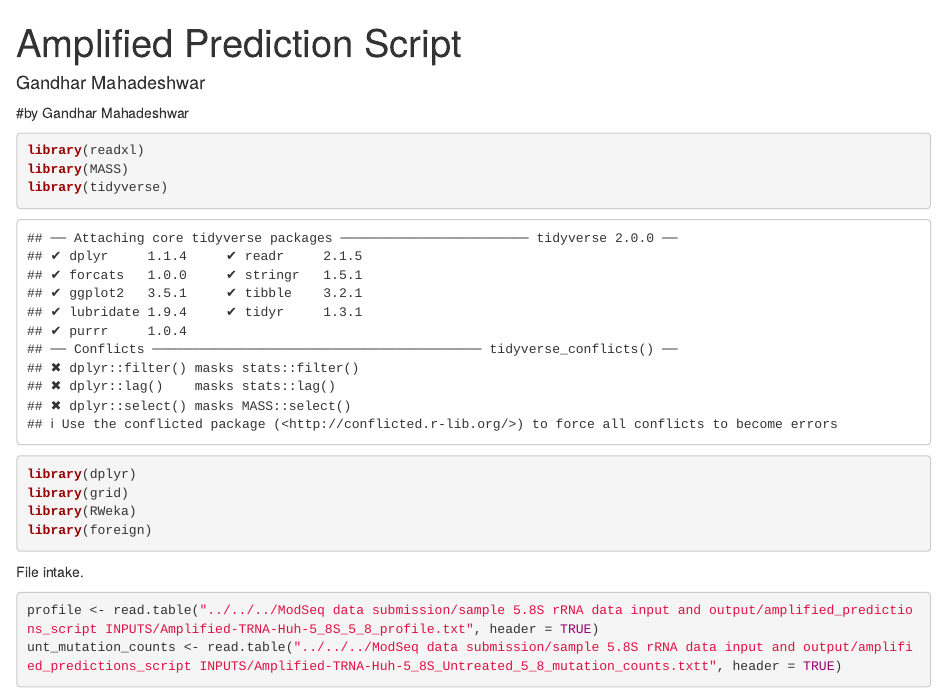
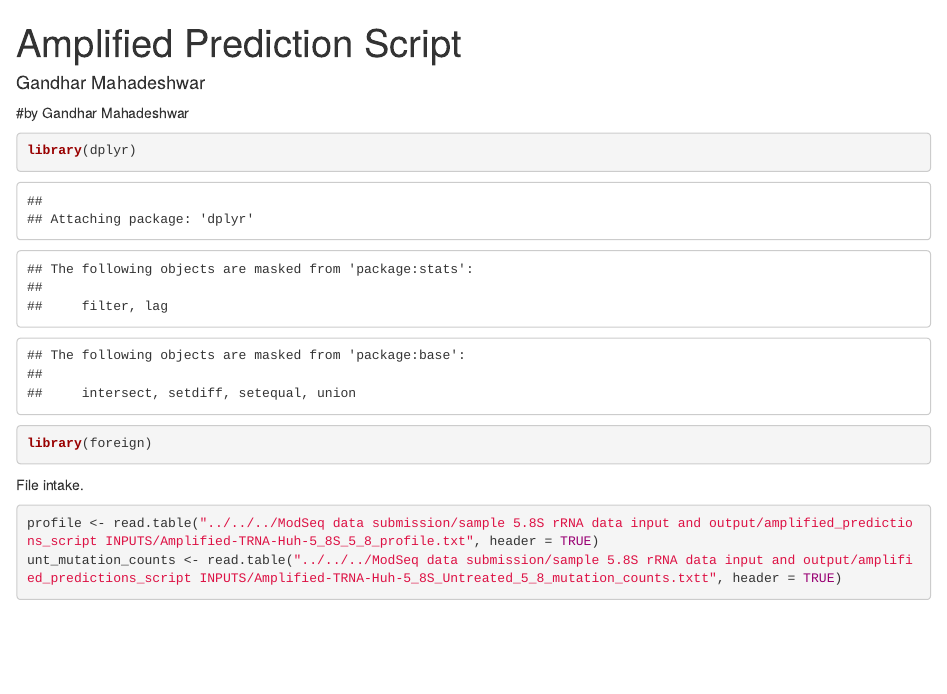
Before and after one commit to pylelab/MRTModSeq, an R Markdown document (Amplified_Prediction_script.Rmd): the page in a window 1100 px wide, from its top. Rendered offline with R 4.5, knitr and Pandoc, with nearby package versions; some code elsewhere in the file could not run offline.

Commit message:
Update Amplified_Prediction_script.Rmd

````diff
--- a/Amplified_Prediction_script.Rmd
+++ b/Amplified_Prediction_script.Rmd
@@ -11,12 +11,7 @@ knitr::opts_chunk$set(echo = TRUE)
 ```
 
 ```{r}
-library(readxl)
-library(MASS)
-library(tidyverse)
 library(dplyr)
-library(grid)
-library(RWeka)
 library(foreign)
 ```
 
````
